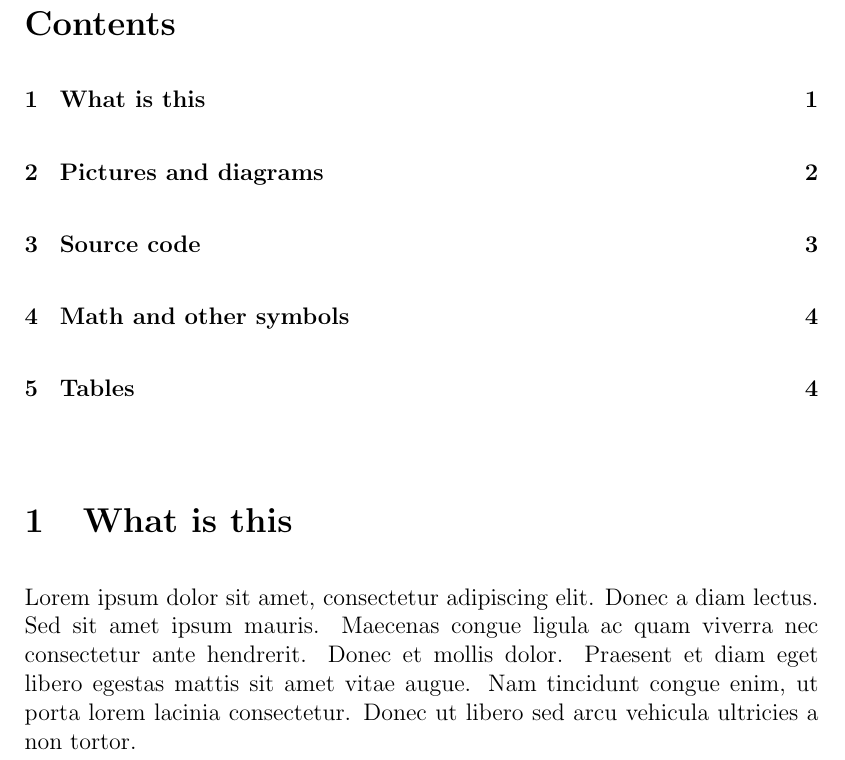
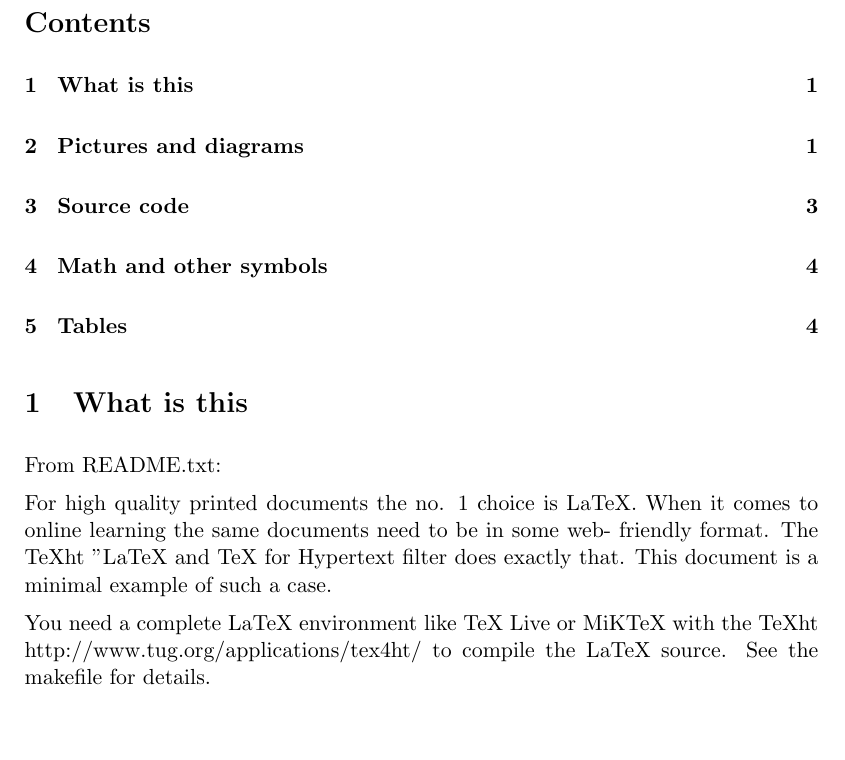
Before and after one commit to ratnav/sampledoc, a LaTeX document (sampledoc.tex): part of page 1 of 4, cut so that both start at the same text. Compiled offline with pdfLaTeX.

Commit message:
Second version 2014-12-02 19:05

```diff
--- a/sampledoc.tex
+++ b/sampledoc.tex
@@ -1,7 +1,7 @@
 %=======================================================================
 % The main source file
 %=======================================================================
-\documentclass[12pt,a4paper,twoside]{article}
+\documentclass[11pt,a4paper,twoside]{article}
 
 %===== packages =====
 \usepackage[dvips]{graphicx}
@@ -41,12 +41,17 @@
 
 %=== Section 1 ===
 \section{What is this}
-Lorem ipsum dolor sit amet, consectetur adipiscing elit. Donec a diam
-lectus. Sed sit amet ipsum mauris. Maecenas congue ligula ac quam
-viverra nec consectetur ante hendrerit. Donec et mollis dolor. Praesent
-et diam eget libero egestas mattis sit amet vitae augue. Nam tincidunt
-congue enim, ut porta lorem lacinia consectetur. Donec ut libero sed
-arcu vehicula ultricies a non tortor.
+
+From README.txt:
+
+For high quality printed documents the no. 1 choice is LaTeX.  When it
+comes to online learning the same documents need to be in some web-
+friendly format. The TeXht "LaTeX and TeX for Hypertext filter does
+exactly that. This document is a minimal example of such a case.
+
+You need a complete LaTeX environment like TeX Live or MiKTeX with the
+TeXht http://www.tug.org/applications/tex4ht/ to compile the LaTeX
+source. See the makefile for details.
 
 %=== Section 2 ===
 \section{Pictures and diagrams}
```
Also changed, not shown: README.txt.
